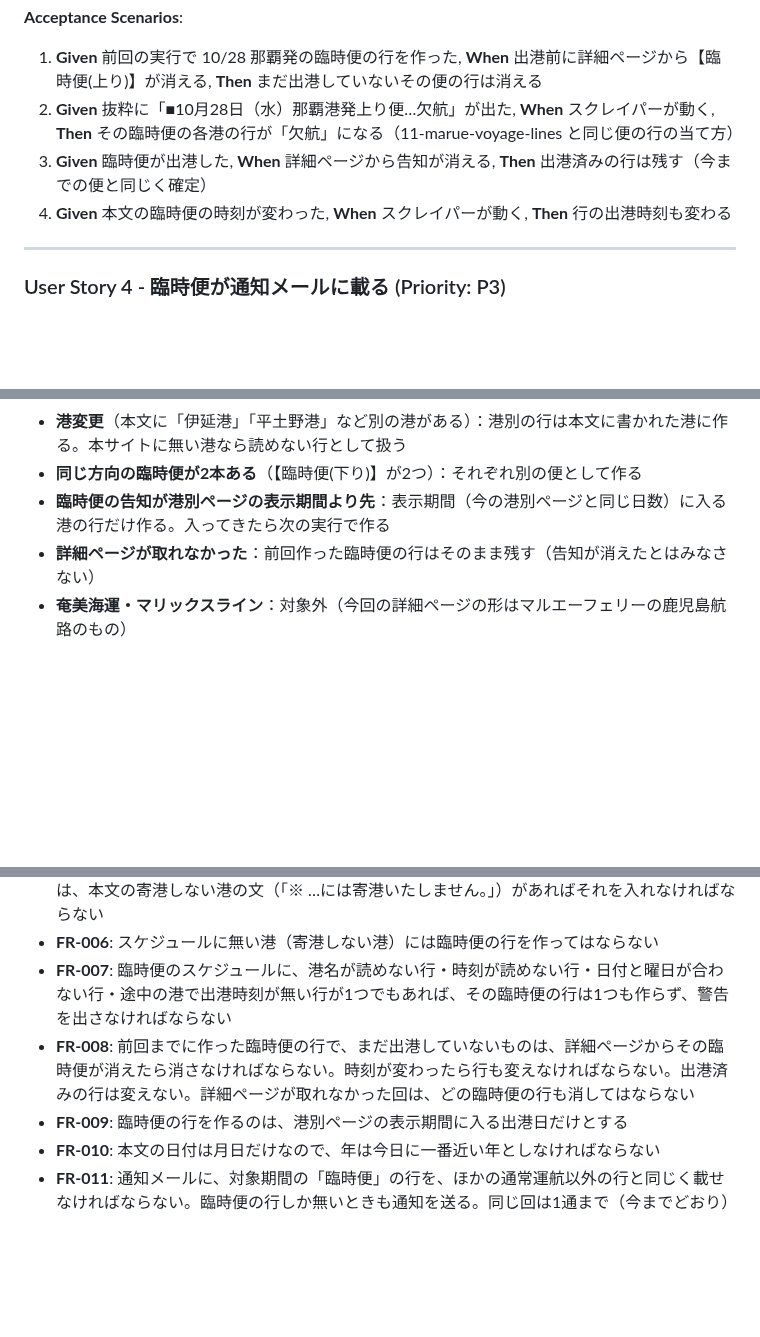
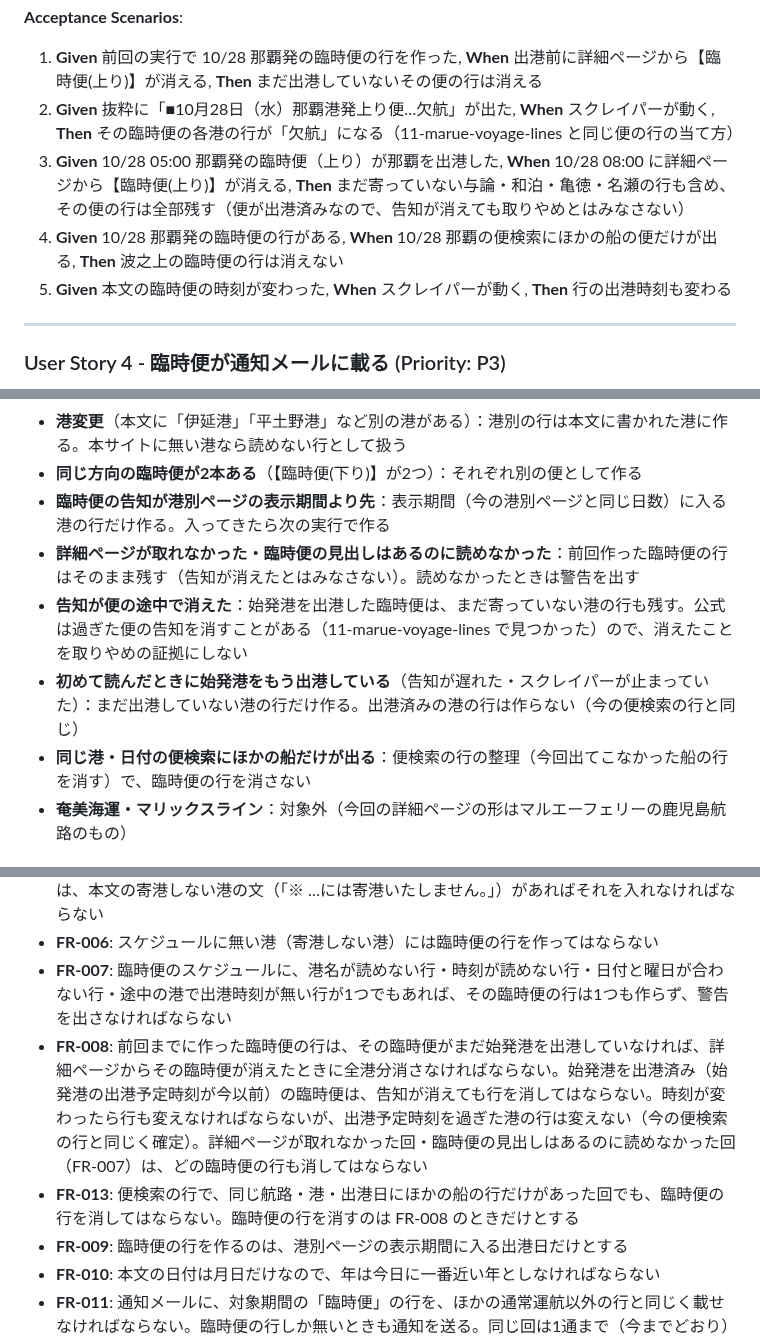
Before and after one commit to yanchi/ShipInfoV2, a Markdown page: specs/12-marue-extra-voyages/spec.md, 3 parts joined by grey strips. GitHub-like rendering; blank space fills up the shorter version.

Commit message:
docs(spec): 臨時便の行を消すかは便ごとの出港済みで決め、便検索の整理では消さない
Co-Authored-By: Claude Opus 5.5 <noreply@anthropic.com>

```diff
--- a/specs/12-marue-extra-voyages/spec.md
+++ b/specs/12-marue-extra-voyages/spec.md
@@ -88,8 +89,9 @@
 
 1. **Given** 前回の実行で 10/28 那覇発の臨時便の行を作った, **When** 出港前に詳細ページから【臨時便(上り)】が消える, **Then** まだ出港していないその便の行は消える
 2. **Given** 抜粋に「■10月28日（水）那覇港発上り便…欠航」が出た, **When** スクレイパーが動く, **Then** その臨時便の各港の行が「欠航」になる（11-marue-voyage-lines と同じ便の行の当て方）
-3. **Given** 臨時便が出港した, **When** 詳細ページから告知が消える, **Then** 出港済みの行は残す（今までの便と同じく確定）
-4. **Given** 本文の臨時便の時刻が変わった, **When** スクレイパーが動く, **Then** 行の出港時刻も変わる
+3. **Given** 10/28 05:00 那覇発の臨時便（上り）が那覇を出港した, **When** 10/28 08:00 に詳細ページから【臨時便(上り)】が消える, **Then** まだ寄っていない与論・和泊・亀徳・名瀬の行も含め、その便の行は全部残す（便が出港済みなので、告知が消えても取りやめとはみなさない）
+4. **Given** 10/28 那覇発の臨時便の行がある, **When** 10/28 那覇の便検索にほかの船の便だけが出る, **Then** 波之上の臨時便の行は消えない
+5. **Given** 本文の臨時便の時刻が変わった, **When** スクレイパーが動く, **Then** 行の出港時刻も変わる
 
 ---
 
@@ -119,7 +121,10 @@
 - **港変更**（本文に「伊延港」「平土野港」など別の港がある）：港別の行は本文に書かれた港に作る。本サイトに無い港なら読めない行として扱う
 - **同じ方向の臨時便が2本ある**（【臨時便(下り)】が2つ）：それぞれ別の便として作る
 - **臨時便の告知が港別ページの表示期間より先**：表示期間（今の港別ページと同じ日数）に入る港の行だけ作る。入ってきたら次の実行で作る
-- **詳細ページが取れなかった**：前回作った臨時便の行はそのまま残す（告知が消えたとはみなさない）
+- **詳細ページが取れなかった・臨時便の見出しはあるのに読めなかった**：前回作った臨時便の行はそのまま残す（告知が消えたとはみなさない）。読めなかったときは警告を出す
+- **告知が便の途中で消えた**：始発港を出港した臨時便は、まだ寄っていない港の行も残す。公式は過ぎた便の告知を消すことがある（11-marue-voyage-lines で見つかった）ので、消えたことを取りやめの証拠にしない
+- **初めて読んだときに始発港をもう出港している**（告知が遅れた・スクレイパーが止まっていた）：まだ出港していない港の行だけ作る。出港済みの港の行は作らない（今の便検索の行と同じ）
+- **同じ港・日付の便検索にほかの船だけが出る**：便検索の行の整理（今回出てこなかった船の行を消す）で、臨時便の行を消さない
 - **奄美海運・マリックスライン**：対象外（今回の詳細ページの形はマルエーフェリーの鹿児島航路のもの）
 
 ## Requirements *(mandatory)*
@@ -133,7 +138,8 @@
 - **FR-005**: 「臨時便」は港別ページ・会社詳細ページ・凡例・通知メールで、通常運航とも欠航などとも見分けの付くバッジ・文言で出さなければならない。通常運航以外の状態（通知の対象）として扱う。港別の行だけで使い、航路×日付の状態には使わない。臨時便の行の詳細には、本文の寄港しない港の文（「※ …には寄港いたしません。」）があればそれを入れなければならない
 - **FR-006**: スケジュールに無い港（寄港しない港）には臨時便の行を作ってはならない
 - **FR-007**: 臨時便のスケジュールに、港名が読めない行・時刻が読めない行・日付と曜日が合わない行・途中の港で出港時刻が無い行が1つでもあれば、その臨時便の行は1つも作らず、警告を出さなければならない
-- **FR-008**: 前回までに作った臨時便の行で、まだ出港していないものは、詳細ページからその臨時便が消えたら消さなければならない。時刻が変わったら行も変えなければならない。出港済みの行は変えない。詳細ページが取れなかった回は、どの臨時便の行も消してはならない
+- **FR-008**: 前回までに作った臨時便の行は、その臨時便がまだ始発港を出港していなければ、詳細ページからその臨時便が消えたときに全港分消さなければならない。始発港を出港済み（始発港の出港予定時刻が今以前）の臨時便は、告知が消えても行を消してはならない。時刻が変わったら行も変えなければならないが、出港予定時刻を過ぎた港の行は変えない（今の便検索の行と同じく確定）。詳細ページが取れなかった回・臨時便の見出しはあるのに読めなかった回（FR-007）は、どの臨時便の行も消してはならない
+- **FR-013**: 便検索の行で、同じ航路・港・出港日にほかの船の行だけがあった回でも、臨時便の行を消してはならない。臨時便の行を消すのは FR-008 のときだけとする
 - **FR-009**: 臨時便の行を作るのは、港別ページの表示期間に入る出港日だけとする
 - **FR-010**: 本文の日付は月日だけなので、年は今日に一番近い年としなければならない
 - **FR-011**: 通知メールに、対象期間の「臨時便」の行を、ほかの通常運航以外の行と同じく載せなければならない。臨時便の行しか無いときも通知を送る。同じ回は1通まで（今までどおり）
```
Also changed, not shown: other parts of specs/12-marue-extra-voyages/spec.md (+1 -0 lines).
